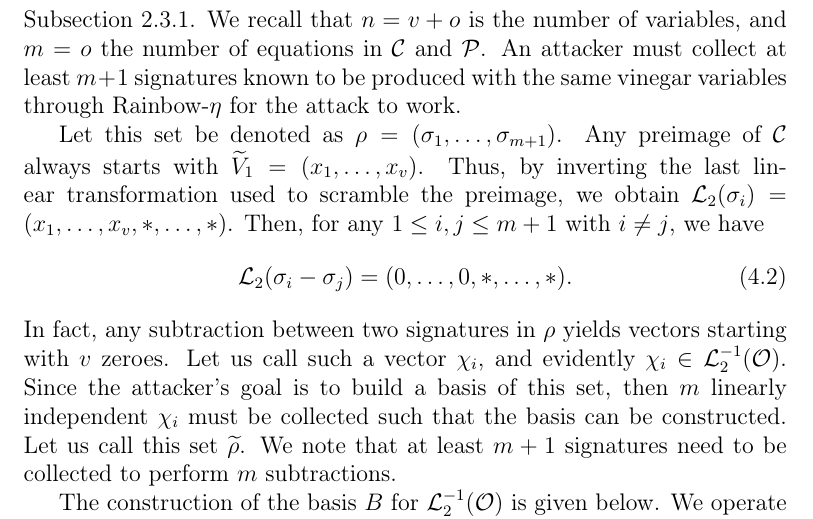
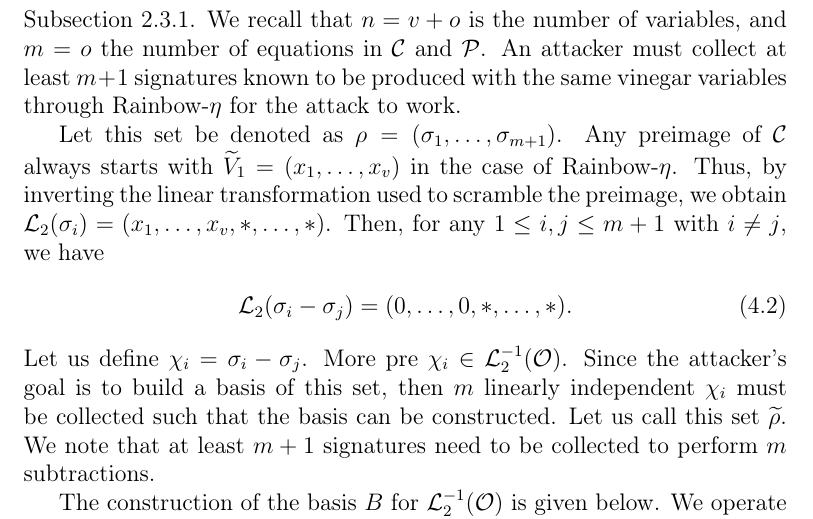
Before and after one commit to zambonin/msc, a LaTeX thesis (main.tex): part of page 54 of 69, cut so that both start at the same text. Compiled offline with pdfLaTeX.

Commit message:
overleaf_to_git: update main.tex from r15042 to r15053

```diff
--- a/main.tex
+++ b/main.tex
@@ -1324,11 +1324,11 @@ Nonetheless, we identify that a sequence of signatures created with the same vin
 
 We briefly describe the attack for UOV, that is, a Rainbow scheme with a single layer and $\mathcal{L}_{1} = \textsf{id}$. However, we note that this strategy can also be applied to a Rainbow scheme, since it can be interpreted as an UOV scheme as previously discussed. Consider any instance $\textsf{UOV}(\mathbb{F}, v, o)$ as per Subsection~\ref{subsec:uov}. We recall that $n = v + o$ is the number of variables, and $m = o$ the number of equations in $\mathcal{C}$ and $\mathcal{P}$. An attacker must collect at least $m + 1$ signatures known to be produced with the same vinegar variables through Rainbow-$\eta$ for the attack to work.
 
-Let this set be denoted as $\rho = (\sigma_{1}, \dots, \sigma_{m + 1})$. Any preimage of $\mathcal{C}$ always starts with $\widetilde{V}_{1} = (x_{1}, \dots, x_{v})$. Thus, by inverting the last linear transformation used to scramble the preimage, we obtain $\mathcal{L}_{2}(\sigma_{i}) = (x_{1}, \dots, x_{v}, \ast, \dots, \ast)$. Then, for any $1 \leq i, j \leq m + 1$ with $i \neq j$, we have
+Let this set be denoted as $\rho = (\sigma_{1}, \dots, \sigma_{m + 1})$. Any preimage of $\mathcal{C}$ always starts with $\widetilde{V}_{1} = (x_{1}, \dots, x_{v})$ in the case of Rainbow-$\eta$. Thus, by inverting the linear transformation used to scramble the preimage, we obtain $\mathcal{L}_{2}(\sigma_{i}) = (x_{1}, \dots, x_{v}, \ast, \dots, \ast)$. Then, for any $1 \leq i, j \leq m + 1$ with $i \neq j$, we have
 \begin{align}
   \mathcal{L}_{2}(\sigma_{i} - \sigma_{j}) = (0, \dots, 0, \ast, \dots, \ast).
 \end{align}
-In fact, any subtraction between two signatures in $\rho$ yields vectors starting with $v$ zeroes. Let us call such a vector $\chi_{i}$, and evidently $\chi_{i} \in \mathcal{L}_{2}^{-1}(\mathcal{O})$. Since the attacker's goal is to build a basis of this set, then $m$ linearly independent $\chi_{i}$ must be collected such that the basis can be constructed. Let us call this set $\widetilde{\rho}$. We note that at least $m + 1$ signatures need to be collected to perform $m$ subtractions.
+Let us define $\chi_{i} = \sigma_{i} - \sigma_{j}$. More pre $\chi_{i} \in \mathcal{L}_{2}^{-1}(\mathcal{O})$. Since the attacker's goal is to build a basis of this set, then $m$ linearly independent $\chi_{i}$ must be collected such that the basis can be constructed. Let us call this set $\widetilde{\rho}$. We note that at least $m + 1$ signatures need to be collected to perform $m$ subtractions.
 
 The construction of the basis $B$ for $\mathcal{L}_{2}^{-1}(\mathcal{O})$ is given below. We operate on the matrix representation of $B$, denoted $M(B)$. A standard basis is taken as a blueprint, its last $m$ rows are substituted with the vectors in $\widetilde{\rho}$, and the matrix is then transposed. More concisely, a simple basis extension is performed. Equivalently,
 \begin{align}
```
